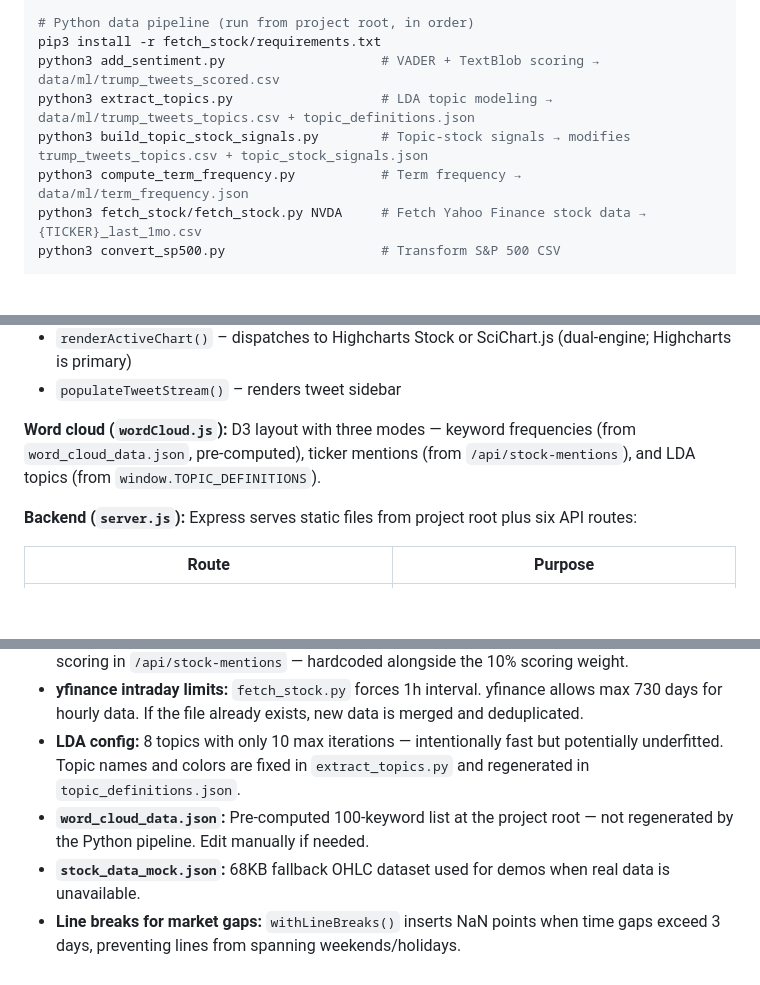
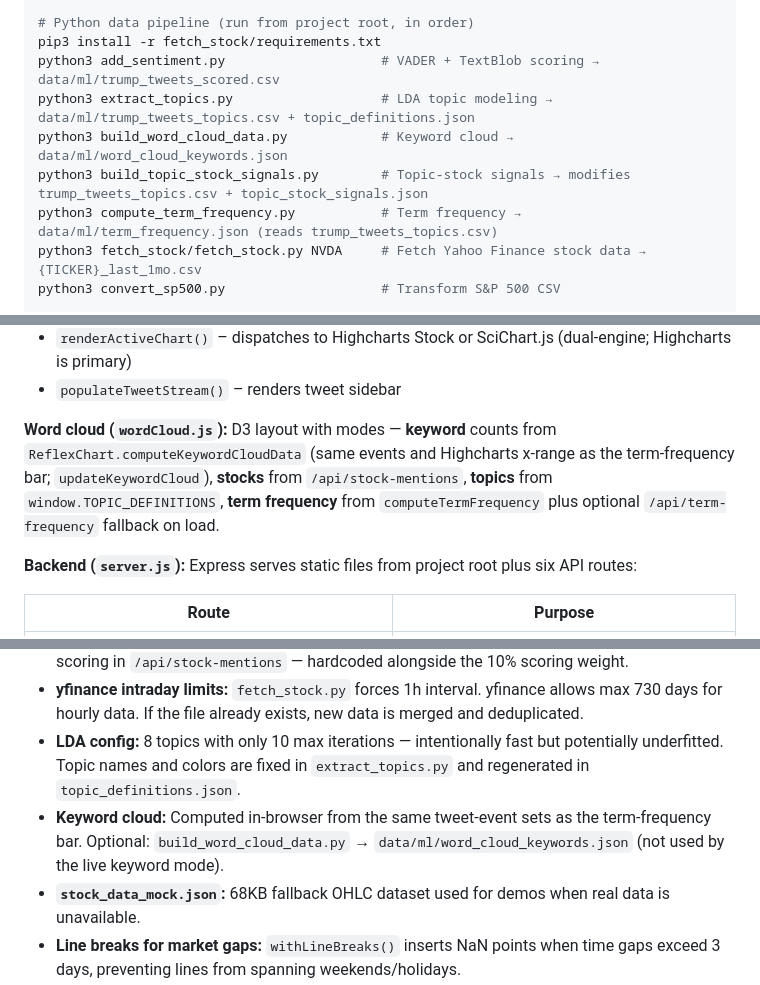
Before and after one commit to mattmatt-mm/politician-vs-stock, a Markdown page: CLAUDE.md, 3 parts joined by grey strips. Rendered like a GitHub page; blank space fills up the shorter version.

```diff
--- a/CLAUDE.md
+++ b/CLAUDE.md
@@ -13,8 +13,9 @@ npm start          # Serves on http://localhost:3001
 pip3 install -r fetch_stock/requirements.txt
 python3 add_sentiment.py                    # VADER + TextBlob scoring → data/ml/trump_tweets_scored.csv
 python3 extract_topics.py                   # LDA topic modeling → data/ml/trump_tweets_topics.csv + topic_definitions.json
+python3 build_word_cloud_data.py            # Keyword cloud → data/ml/word_cloud_keywords.json
 python3 build_topic_stock_signals.py        # Topic-stock signals → modifies trump_tweets_topics.csv + topic_stock_signals.json
-python3 compute_term_frequency.py           # Term frequency → data/ml/term_frequency.json
+python3 compute_term_frequency.py           # Term frequency → data/ml/term_frequency.json (reads trump_tweets_topics.csv)
 python3 fetch_stock/fetch_stock.py NVDA     # Fetch Yahoo Finance stock data → {TICKER}_last_1mo.csv
 python3 convert_sp500.py                    # Transform S&P 500 CSV
 
@@ -41,7 +42,7 @@ This is a static SPA served by an Express.js backend. The frontend loads preproc
 - `renderActiveChart()` – dispatches to Highcharts Stock or SciChart.js (dual-engine; Highcharts is primary)
 - `populateTweetStream()` – renders tweet sidebar
 
-**Word cloud (`wordCloud.js`):** D3 layout with three modes — keyword frequencies (from `word_cloud_data.json`, pre-computed), ticker mentions (from `/api/stock-mentions`), and LDA topics (from `window.TOPIC_DEFINITIONS`).
+**Word cloud (`wordCloud.js`):** D3 layout with modes — **keyword** counts from `ReflexChart.computeKeywordCloudData` (same events and Highcharts x-range as the term-frequency bar; `updateKeywordCloud`), **stocks** from `/api/stock-mentions`, **topics** from `window.TOPIC_DEFINITIONS`, **term frequency** from `computeTermFrequency` plus optional `/api/term-frequency` fallback on load.
 
 **Backend (`server.js`):** Express serves static files from project root plus six API routes:
 
@@ -80,7 +81,7 @@ This is the most complex logic in the codebase:
 - **TOPIC_STOCK_MAP** in `server.js`: maps LDA topic names to tickers for the semantic mention scoring in `/api/stock-mentions` — hardcoded alongside the 10% scoring weight.
 - **yfinance intraday limits:** `fetch_stock.py` forces 1h interval. yfinance allows max 730 days for hourly data. If the file already exists, new data is merged and deduplicated.
 - **LDA config:** 8 topics with only 10 max iterations — intentionally fast but potentially underfitted. Topic names and colors are fixed in `extract_topics.py` and regenerated in `topic_definitions.json`.
-- **`word_cloud_data.json`:** Pre-computed 100-keyword list at the project root — not regenerated by the Python pipeline. Edit manually if needed.
+- **Keyword cloud:** Computed in-browser from the same tweet-event sets as the term-frequency bar. Optional: `build_word_cloud_data.py` → `data/ml/word_cloud_keywords.json` (not used by the live keyword mode).
 - **`stock_data_mock.json`:** 68KB fallback OHLC dataset used for demos when real data is unavailable.
 - **Line breaks for market gaps:** `withLineBreaks()` inserts NaN points when time gaps exceed 3 days, preventing lines from spanning weekends/holidays.
 - **Year filtering double-applies:** Tweets are filtered in `loadTweets()` and again in `prepareTweetEvents()` — both must match the selected year.
```
Also changed, not shown: CHANGELOG.md (+26 -0 lines).
